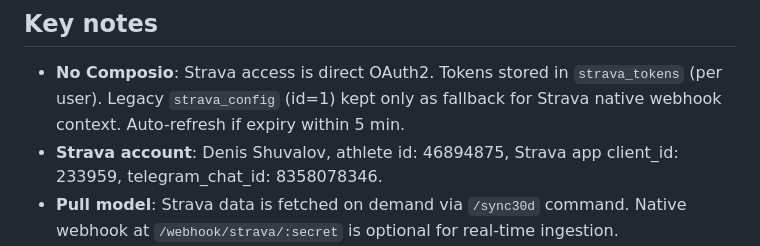
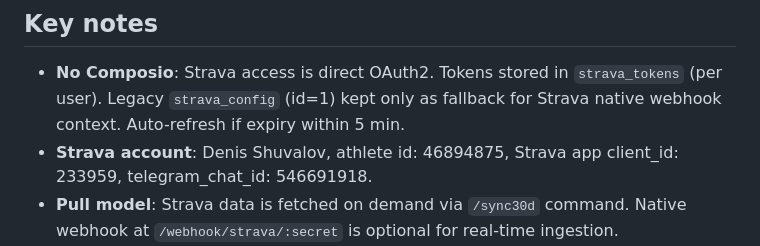
Before and after one commit to shuvalovden/TrailCoach, a Markdown page: CLAUDE.md, the part around the change. Rendered like a GitHub page.

Commit message:
Fix Denis telegram_chat_id in CLAUDE.md (546691918)
Co-Authored-By: Claude Sonnet 4.6 <noreply@anthropic.com>

```diff
--- a/CLAUDE.md
+++ b/CLAUDE.md
@@ -91,7 +91,7 @@ graph TD
 ## Key notes
 
 - **No Composio**: Strava access is direct OAuth2. Tokens stored in `strava_tokens` (per user). Legacy `strava_config` (id=1) kept only as fallback for Strava native webhook context. Auto-refresh if expiry within 5 min.
-- **Strava account**: Denis Shuvalov, athlete id: 46894875, Strava app client_id: 233959, telegram_chat_id: 8358078346.
+- **Strava account**: Denis Shuvalov, athlete id: 46894875, Strava app client_id: 233959, telegram_chat_id: 546691918.
 - **Pull model**: Strava data is fetched on demand via `/sync30d` command. Native webhook at `/webhook/strava/:secret` is optional for real-time ingestion.
 - **Supabase select**: `activities` query reads full `raw` JSONB column; `formatActivities()` accesses fields via `a.raw?.field`.
 - **System prompt**: static `FORMATTING_RULES` (in `server.js`) + per-user `users.profile_text` from Supabase. Combined by `getSystemPrompt(chatId)`, cached per chatId in a `Map` (no cross-user cache pollution).
```
